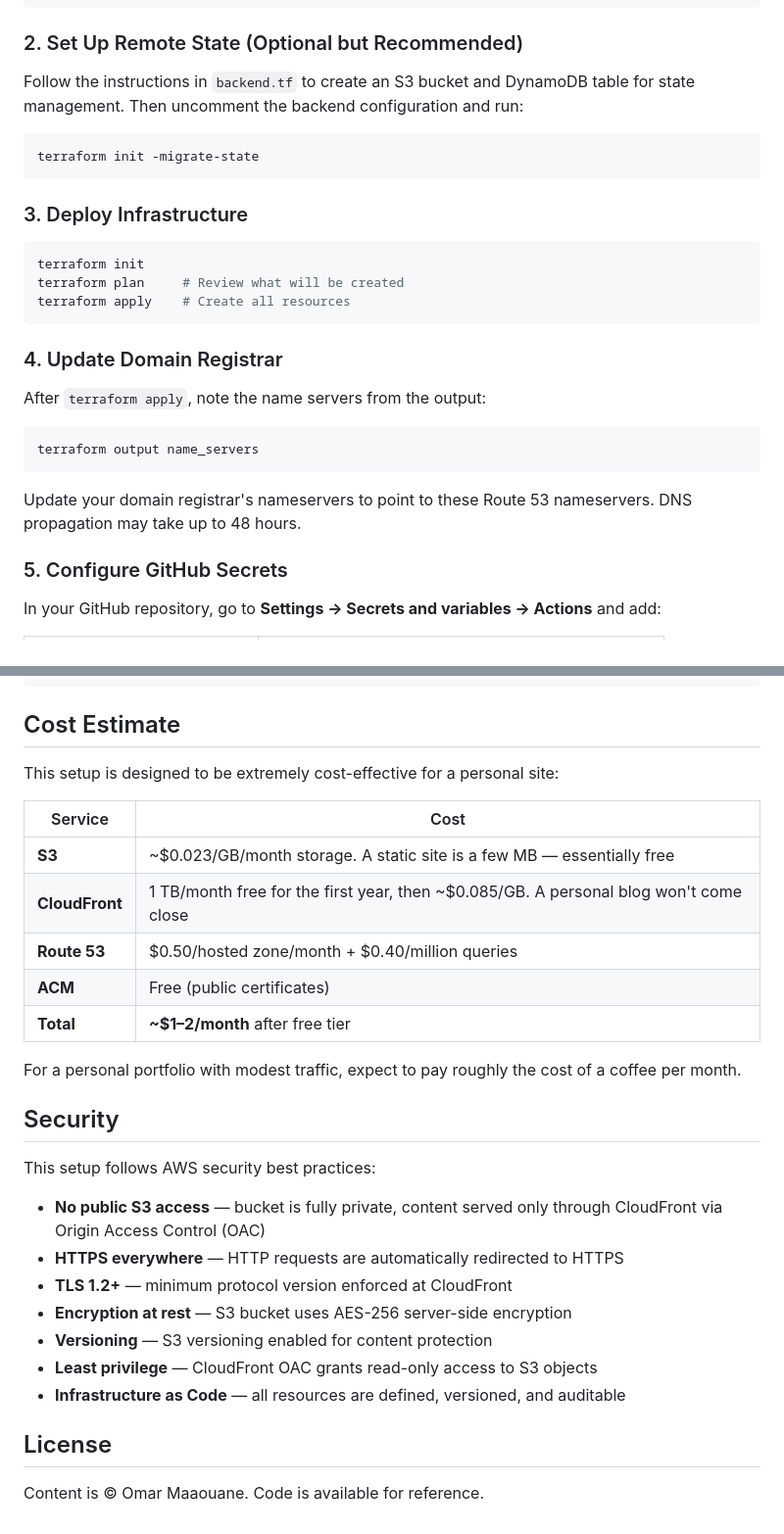
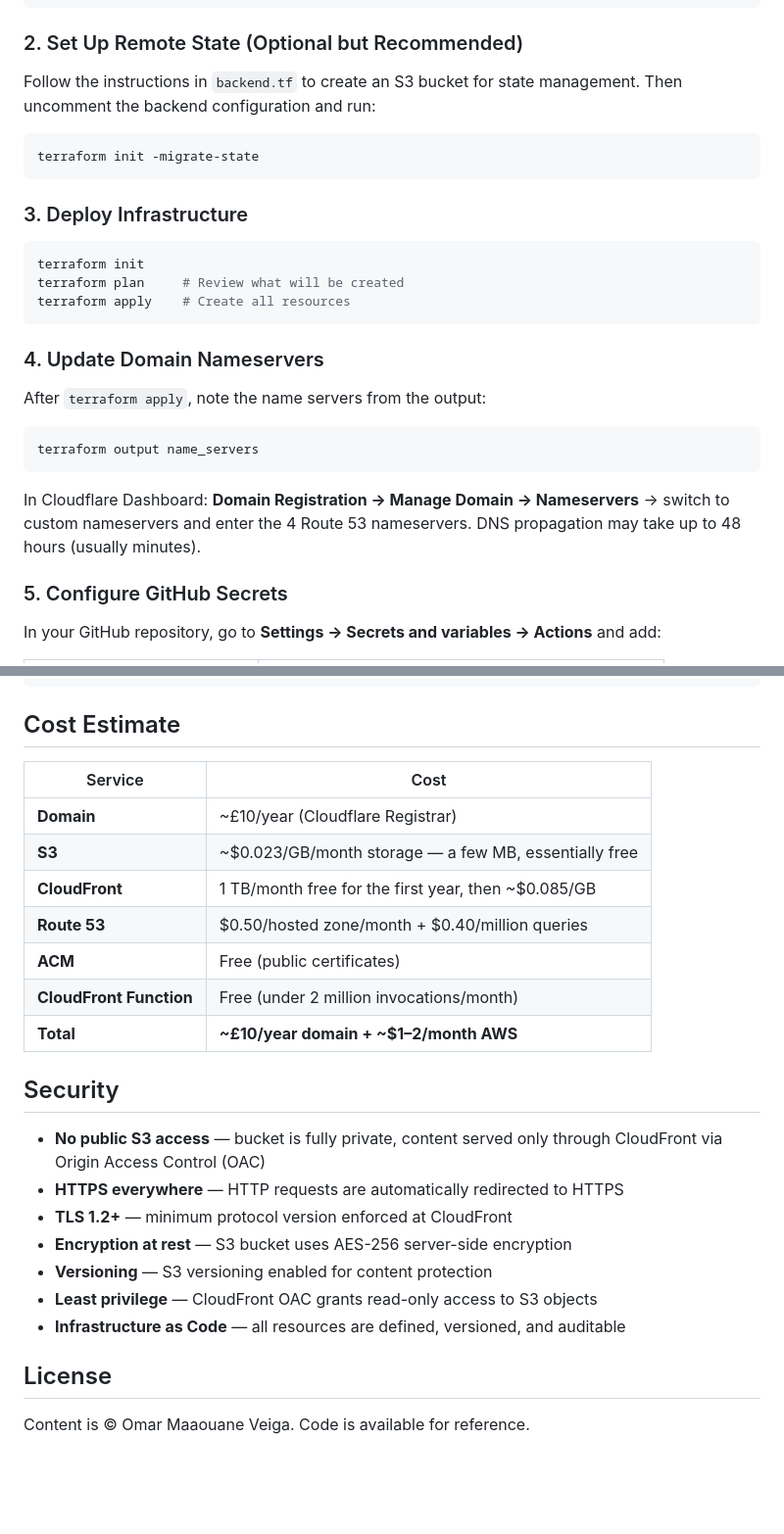
Before and after one commit to robodude0395/omar-fyi-portfolio-website, a Markdown page: README.md, 2 parts joined by grey strips. Shown at 98% size. GitHub-like rendering; blank space fills up the shorter version.

````diff
--- a/README.md
+++ b/README.md
@@ -138,7 +128,7 @@ cp terraform.tfvars.example terraform.tfvars
 
 ### 2. Set Up Remote State (Optional but Recommended)
 
-Follow the instructions in `backend.tf` to create an S3 bucket and DynamoDB table for state management. Then uncomment the backend configuration and run:
+Follow the instructions in `backend.tf` to create an S3 bucket for state management. Then uncomment the backend configuration and run:
 
 ```bash
 terraform init -migrate-state
@@ -152,7 +142,7 @@ terraform plan     # Review what will be created
 terraform apply    # Create all resources
 ```
 
-### 4. Update Domain Registrar
+### 4. Update Domain Nameservers
 
 After `terraform apply`, note the name servers from the output:
 
@@ -160,7 +150,7 @@ After `terraform apply`, note the name servers from the output:
 terraform output name_servers
 ```
 
-Update your domain registrar's nameservers to point to these Route 53 nameservers. DNS propagation may take up to 48 hours.
+In Cloudflare Dashboard: **Domain Registration → Manage Domain → Nameservers** → switch to custom nameservers and enter the 4 Route 53 nameservers. DNS propagation may take up to 48 hours (usually minutes).
 
 ### 5. Configure GitHub Secrets
 
@@ -212,21 +202,17 @@ aws cloudfront create-invalidation \
 
 ## Cost Estimate
 
-This setup is designed to be extremely cost-effective for a personal site:
-
-| Service        | Cost                                              |
-|----------------|---------------------------------------------------|
-| **S3**         | ~$0.023/GB/month storage. A static site is a few MB — essentially free |
-| **CloudFront** | 1 TB/month free for the first year, then ~$0.085/GB. A personal blog won't come close |
-| **Route 53**   | $0.50/hosted zone/month + $0.40/million queries   |
-| **ACM**        | Free (public certificates)                        |
-| **Total**      | **~$1–2/month** after free tier                   |
-
-For a personal portfolio with modest traffic, expect to pay roughly the cost of a coffee per month.
+| Service             | Cost                                              |
+|---------------------|---------------------------------------------------|
+| **Domain**          | ~£10/year (Cloudflare Registrar)                  |
+| **S3**              | ~$0.023/GB/month storage — a few MB, essentially free |
+| **CloudFront**      | 1 TB/month free for the first year, then ~$0.085/GB |
+| **Route 53**        | $0.50/hosted zone/month + $0.40/million queries   |
+| **ACM**             | Free (public certificates)                        |
+| **CloudFront Function** | Free (under 2 million invocations/month)      |
+| **Total**           | **~£10/year domain + ~$1–2/month AWS**            |
 
 ## Security
-
-This setup follows AWS security best practices:
 
 - **No public S3 access** — bucket is fully private, content served only through CloudFront via Origin Access Control (OAC)
 - **HTTPS everywhere** — HTTP requests are automatically redirected to HTTPS
@@ -238,4 +224,4 @@ This setup follows AWS security best practices:
 
 ## License
 
-Content is © Omar Maaouane. Code is available for reference.
+Content is © Omar Maaouane Veiga. Code is available for reference.
````
Also changed, not shown: other parts of README.md (+14 -24 lines), images/architecture_diagram.png (added), 4 other files.
